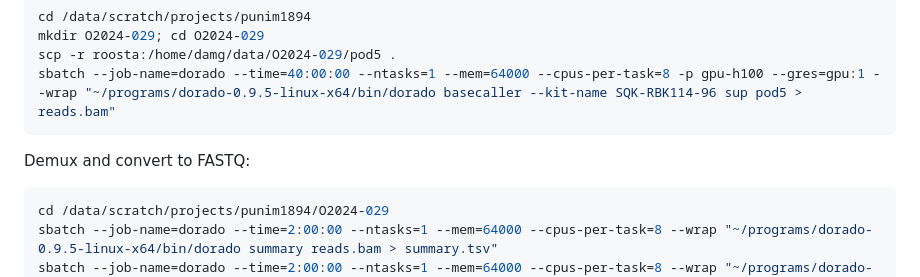
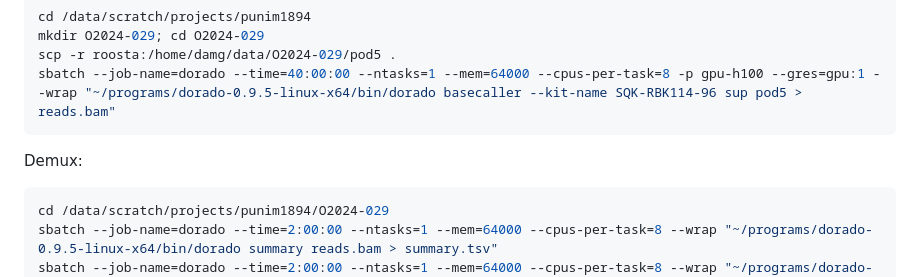
Before and after one commit to rrwick/Autocycler-paper, a Markdown page: commands.md, the part around the change. Drawn GitHub-style.

Commit message:
Fix heading

````diff
--- a/commands.md
+++ b/commands.md
@@ -13,7 +13,7 @@ scp -r roosta:/home/damg/data/O2024-029/pod5 .
 sbatch --job-name=dorado --time=40:00:00 --ntasks=1 --mem=64000 --cpus-per-task=8 -p gpu-h100 --gres=gpu:1 --wrap "~/programs/dorado-0.9.5-linux-x64/bin/dorado basecaller --kit-name SQK-RBK114-96 sup pod5 > reads.bam"
 ```
 
-Demux and convert to FASTQ:
+Demux:
 ```bash
 cd /data/scratch/projects/punim1894/O2024-029
 sbatch --job-name=dorado --time=2:00:00 --ntasks=1 --mem=64000 --cpus-per-task=8 --wrap "~/programs/dorado-0.9.5-linux-x64/bin/dorado summary reads.bam > summary.tsv"
````
